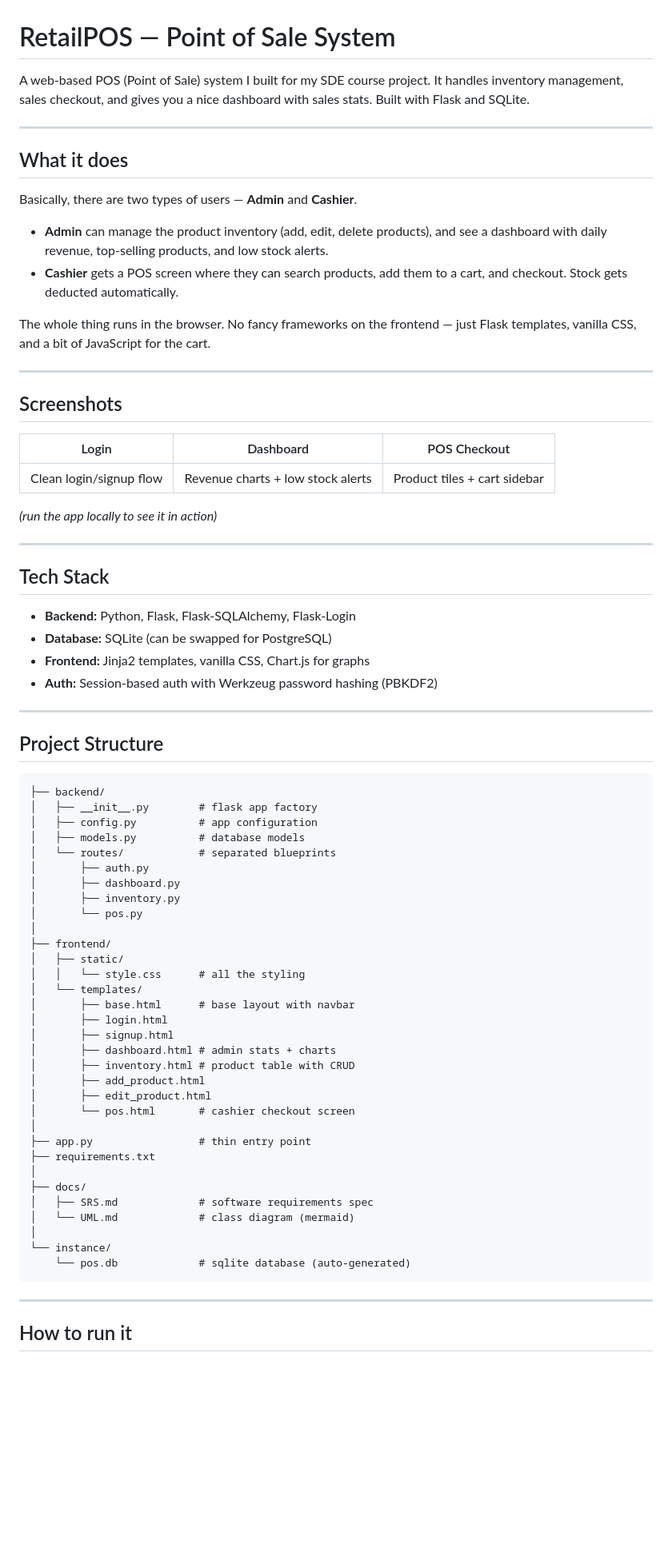
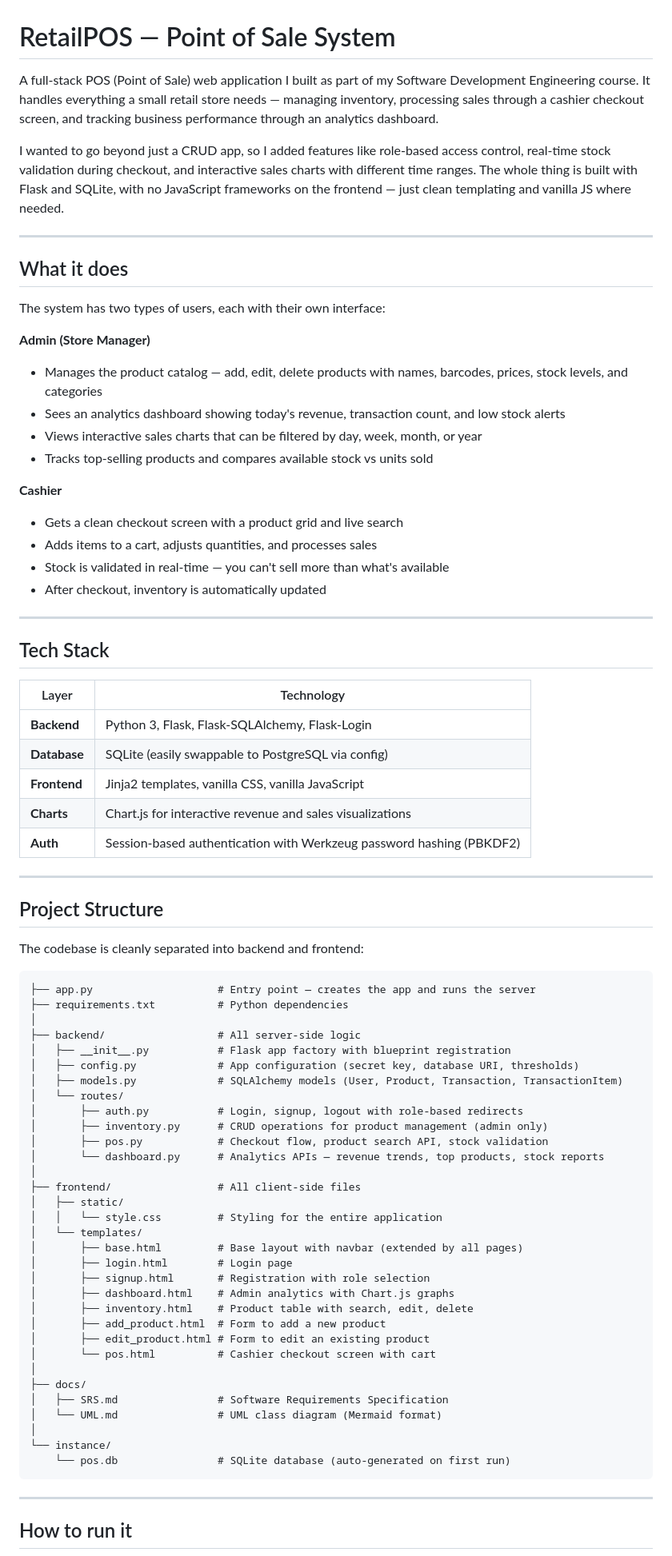
Before and after one commit to himanshu-0033/super-market, a Markdown page: README.md, the part around one of its changes. Shown at 80% size. Rendered like a GitHub page; blank space fills up the shorter version.

Commit message:
docs: rewrite README with detailed project documentation for CV

````diff
--- a/README.md
+++ b/README.md
@@ -1,74 +1,78 @@
 # RetailPOS — Point of Sale System
 
-A web-based POS (Point of Sale) system I built for my SDE course project. It handles inventory management, sales checkout, and gives you a nice dashboard with sales stats. Built with Flask and SQLite.
+A full-stack POS (Point of Sale) web application I built as part of my Software Development Engineering course. It handles everything a small retail store needs — managing inventory, processing sales through a cashier checkout screen, and tracking business performance through an analytics dashboard.
+
+I wanted to go beyond just a CRUD app, so I added features like role-based access control, real-time stock validation during checkout, and interactive sales charts with different time ranges. The whole thing is built with Flask and SQLite, with no JavaScript frameworks on the frontend — just clean templating and vanilla JS where needed.
 
 ---
 
 ## What it does
 
-Basically, there are two types of users — **Admin** and **Cashier**.
+The system has two types of users, each with their own interface:
 
-- **Admin** can manage the product inventory (add, edit, delete products), and see a dashboard with daily revenue, top-selling products, and low stock alerts.
-- **Cashier** gets a POS screen where they can search products, add them to a cart, and checkout. Stock gets deducted automatically.
+**Admin (Store Manager)**
+- Manages the product catalog — add, edit, delete products with names, barcodes, prices, stock levels, and categories
+- Sees an analytics dashboard showing today's revenue, transaction count, and low stock alerts
+- Views interactive sales charts that can be filtered by day, week, month, or year
+- Tracks top-selling products and compares available stock vs units sold
 
-The whole thing runs in the browser. No fancy frameworks on the frontend — just Flask templates, vanilla CSS, and a bit of JavaScript for the cart.
-
----
-
-## Screenshots
-
-| Login | Dashboard | POS Checkout |
-|-------|-----------|-------------|
-| Clean login/signup flow | Revenue charts + low stock alerts | Product tiles + cart sidebar |
-
-*(run the app locally to see it in action)*
+**Cashier**
+- Gets a clean checkout screen with a product grid and live search
+- Adds items to a cart, adjusts quantities, and processes sales
+- Stock is validated in real-time — you can't sell more than what's available
+- After checkout, inventory is automatically updated
 
 ---
 
 ## Tech Stack
 
-- **Backend:** Python, Flask, Flask-SQLAlchemy, Flask-Login
-- **Database:** SQLite (can be swapped for PostgreSQL)
-- **Frontend:** Jinja2 templates, vanilla CSS, Chart.js for graphs
-- **Auth:** Session-based auth with Werkzeug password hashing (PBKDF2)
+| Layer | Technology |
+|---|---|
+| **Backend** | Python 3, Flask, Flask-SQLAlchemy, Flask-Login |
+| **Database** | SQLite (easily swappable to PostgreSQL via config) |
+| **Frontend** | Jinja2 templates, vanilla CSS, vanilla JavaScript |
+| **Charts** | Chart.js for interactive revenue and sales visualizations |
+| **Auth** | Session-based authentication with Werkzeug password hashing (PBKDF2) |
 
 ---
 
 ## Project Structure
 
+The codebase is cleanly separated into backend and frontend:
+
 ```
-├── backend/
-│   ├── __init__.py        # flask app factory
-│   ├── config.py          # app configuration
-│   ├── models.py          # database models
-│   └── routes/            # separated blueprints
-│       ├── auth.py
-│       ├── dashboard.py
-│       ├── inventory.py
-│       └── pos.py
+├── app.py                    # Entry point — creates the app and runs the server
+├── requirements.txt          # Python dependencies
 │
-├── frontend/
+├── backend/                  # All server-side logic
+│   ├── __init__.py           # Flask app factory with blueprint registration
+│   ├── config.py             # App configuration (secret key, database URI, thresholds)
+│   ├── models.py             # SQLAlchemy models (User, Product, Transaction, TransactionItem)
+│   └── routes/
+│       ├── auth.py           # Login, signup, logout with role-based redirects
+│       ├── inventory.py      # CRUD operations for product management (admin only)
+│       ├── pos.py            # Checkout flow, product search API, stock validation
+│       └── dashboard.py      # Analytics APIs — revenue trends, top products, stock reports
+│
+├── frontend/                 # All client-side files
 │   ├── static/
-│   │   └── style.css      # all the styling
+│   │   └── style.css         # Styling for the entire application
 │   └── templates/
-│       ├── base.html      # base layout with navbar
-│       ├── login.html
-│       ├── signup.html
-│       ├── dashboard.html # admin stats + charts
-│       ├── inventory.html # product table with CRUD
-│       ├── add_product.html
-│       ├── edit_product.html
-│       └── pos.html       # cashier checkout screen
-│
-├── app.py                 # thin entry point
-├── requirements.txt
+│       ├── base.html         # Base layout with navbar (extended by all pages)
+│       ├── login.html        # Login page
+│       ├── signup.html       # Registration with role selection
+│       ├── dashboard.html    # Admin analytics with Chart.js graphs
+│       ├── inventory.html    # Product table with search, edit, delete
+│       ├── add_product.html  # Form to add a new product
+│       ├── edit_product.html # Form to edit an existing product
+│       └── pos.html          # Cashier checkout screen with cart
 │
 ├── docs/
-│   ├── SRS.md             # software requirements spec
-│   └── UML.md             # class diagram (mermaid)
+│   ├── SRS.md                # Software Requirements Specification
+│   └── UML.md                # UML class diagram (Mermaid format)
 │
 └── instance/
-    └── pos.db             # sqlite database (auto-generated)
+    └── pos.db                # SQLite database (auto-generated on first run)
 ```
 
 ---
````
Also changed, not shown: other parts of README.md (+88 -55 lines).
